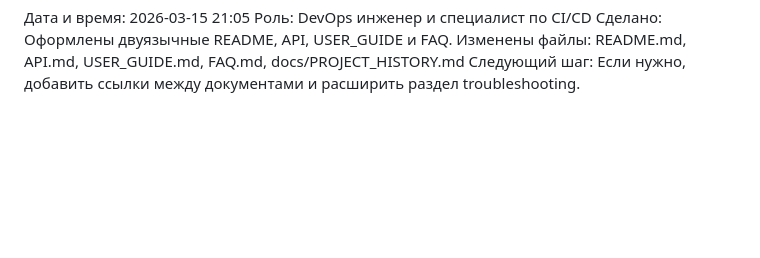
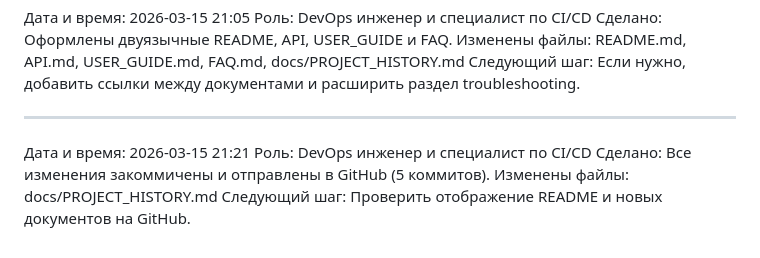
Before and after one commit to AI-Nikitka93/searchainews-bot, a Markdown page: docs/PROJECT_HISTORY.md, the part around the change. Drawn GitHub-style; blank space fills up the shorter version.

Commit message:
docs: log github push

```diff
--- a/docs/PROJECT_HISTORY.md
+++ b/docs/PROJECT_HISTORY.md
@@ -658,3 +658,10 @@
 Сделано: Оформлены двуязычные README, API, USER_GUIDE и FAQ.
 Изменены файлы: README.md, API.md, USER_GUIDE.md, FAQ.md, docs/PROJECT_HISTORY.md
 Следующий шаг: Если нужно, добавить ссылки между документами и расширить раздел troubleshooting.
+
+---
+Дата и время: 2026-03-15 21:21
+Роль: DevOps инженер и специалист по CI/CD
+Сделано: Все изменения закоммичены и отправлены в GitHub (5 коммитов).
+Изменены файлы: docs/PROJECT_HISTORY.md
+Следующий шаг: Проверить отображение README и новых документов на GitHub.
```
